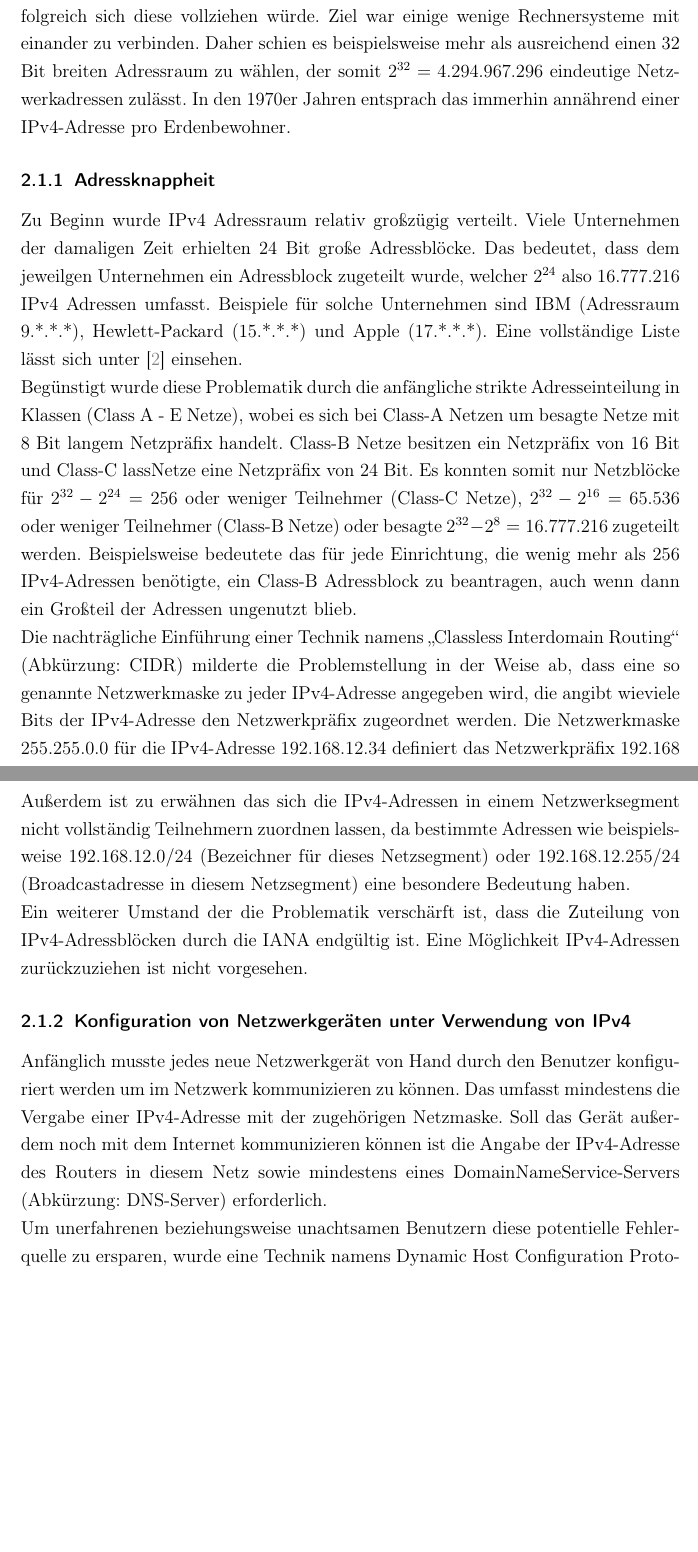
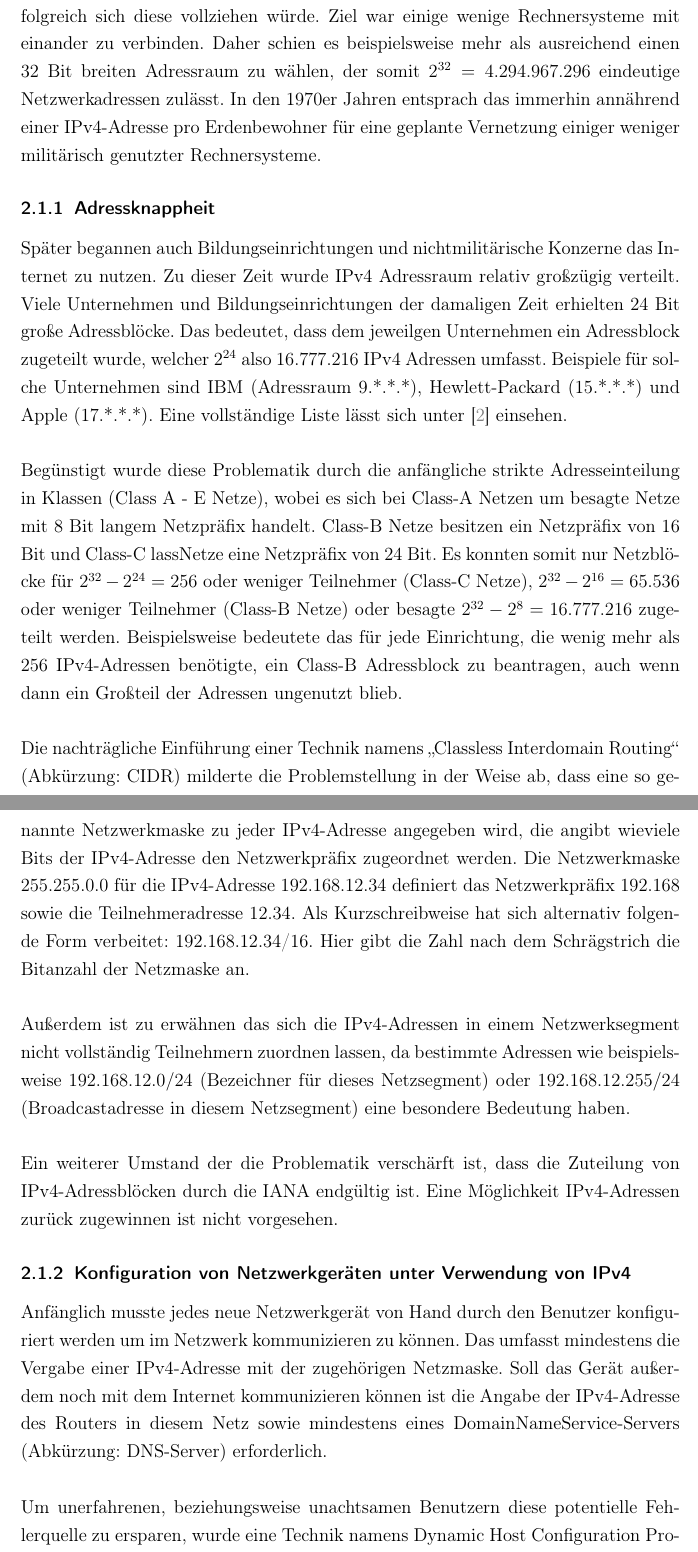
Before and after one commit to mkirbst/hgnbeleg, a LaTeX document (beleg-hgn.tex): two parts of pages 4 and 5 of 22 before the commit and two parts of pages 4 and 5 of 24 after it, joined at a grey line, cut so that both start at the same text, the shorter picture padded with empty space. Compiled offline with pdfLaTeX.

Commit message:
abschliessende Ueberarbeitungen

```diff
--- a/beleg-hgn.tex
+++ b/beleg-hgn.tex
@@ -153,25 +153,26 @@ Auch wenn klar sein muss, dass es im Umfang eines solchen Beleges nicht ann\"ahr
 Das Internet ist heute überall im täglichen Leben präsent und wird von der UN inzwischen zu den Menschenrechten gezählt.\cite{uninet} Die im Internet heute noch am häufigsten verwendete Protokollfamilie ist IPv4. Wie der folgende Abschnitt darlegt, ist die weitere Verwendung von IPv4 aber mit immer mehr Problemen behaftet.
 
 \subsection{Probleme mit IPv4}
-Zu Beginn der Entwicklung des Internets war nicht abzusehen wie rasant und erfolgreich sich diese vollziehen würde. Ziel war einige wenige Rechnersysteme mit einander zu verbinden. Daher schien es beispielsweise mehr als ausreichend einen 32 Bit breiten Adressraum zu wählen, der somit $2^{32} = 4.294.967.296$ eindeutige Netzwerkadressen zulässt. In den 1970er Jahren entsprach das immerhin annährend einer IPv4-Adresse pro Erdenbewohner.
+Zu Beginn der Entwicklung des Internets war nicht abzusehen wie rasant und erfolgreich sich diese vollziehen würde. Ziel war einige wenige Rechnersysteme mit einander zu verbinden. Daher schien es beispielsweise mehr als ausreichend einen 32 Bit breiten Adressraum zu wählen, der somit $2^{32} = 4.294.967.296$ eindeutige Netzwerkadressen zulässt. In den 1970er Jahren entsprach das immerhin annährend einer IPv4-Adresse pro Erdenbewohner f\"ur eine geplante Vernetzung einiger weniger milit\"arisch genutzter Rechnersysteme.
 
 \subsubsection{Adressknappheit}
-Zu Beginn wurde IPv4 Adressraum relativ gro\ss{}z\"ugig verteilt. Viele Unternehmen der damaligen Zeit erhielten 24 Bit gro\ss{}e Adressbl\"ocke. Das bedeutet, dass dem jeweilgen Unternehmen ein Adressblock zugeteilt wurde, welcher $2^{24}$ also $16.777.216$ IPv4 Adressen umfasst. Beispiele f\"ur solche Unternehmen sind IBM (Adressraum 9.*.*.*), Hewlett-Packard (15.*.*.*) und Apple (17.*.*.*). Eine vollst\"andige Liste l\"asst sich unter \cite{ianaipv4list} einsehen.
-
-Beg\"unstigt wurde diese Problematik durch die anf\"angliche strikte Adresseinteilung in Klassen (Class A - E Netze), wobei es sich bei Class-A Netzen um besagte Netze mit 8 Bit langem Netzpr\"afix handelt. Class-B Netze besitzen ein Netzpr\"afix von 16 Bit und Class-C lassNetze eine Netzpr\"afix von 24 Bit. Es konnten somit nur Netzbl\"ocke f\"ur $2^{32} - 2^{24} = 256$ oder weniger Teilnehmer (Class-C Netze), $2^{32} - 2^{16} = 65.536$ oder weniger Teilnehmer (Class-B Netze) oder besagte $2^{32} - 2^{8} = 16.777.216$ zugeteilt werden. Beispielsweise bedeutete das f\"ur jede Einrichtung, die wenig mehr als 256 IPv4-Adressen ben\"otigte, ein Class-B Adressblock zu beantragen, auch wenn dann ein Gro\ss{}teil der Adressen ungenutzt blieb.
-
-Die nachtr\"agliche Einf\"uhrung einer Technik namens "`Classless Interdomain Routing"' (Abk\"urzung: CIDR) milderte die Problemstellung in der Weise ab, dass eine so genannte Netzwerkmaske zu jeder IPv4-Adresse angegeben wird, die angibt wieviele Bits der IPv4-Adresse den Netzwerkpr\"afix zugeordnet werden. Die Netzwerkmaske $255.255.0.0$ f\"ur die IPv4-Adresse $192.168.12.34$ definiert das Netzwerkpr\"afix $192.168$ sowie die Teilnehmeradresse $12.34$.
-
-Au\ss{}erdem ist zu erw\"ahnen das sich die IPv4-Adressen in einem Netzwerksegment nicht vollst\"andig Teilnehmern zuordnen lassen, da bestimmte Adressen wie beispielsweise $192.168.12.0/24$ (Bezeichner f\"ur dieses Netzsegment) oder $192.168.12.255/24$ (Broadcastadresse in diesem Netzsegment) eine besondere Bedeutung haben.
-
-Ein weiterer Umstand der die Problematik versch\"arft ist, dass die Zuteilung von IPv4-Adressbl\"ocken durch die IANA endg\"ultig ist. Eine M\"oglichkeit IPv4-Adressen zur\"uckzuziehen ist nicht vorgesehen.
+Sp\"ater begannen auch Bildungseinrichtungen und nichtmilit\"arische Konzerne das Internet zu nutzen.
+Zu dieser Zeit wurde IPv4 Adressraum relativ gro\ss{}z\"ugig verteilt. Viele Unternehmen und Bildungseinrichtungen der damaligen Zeit erhielten 24 Bit gro\ss{}e Adressbl\"ocke. Das bedeutet, dass dem jeweilgen Unternehmen ein Adressblock zugeteilt wurde, welcher $2^{24}$ also $16.777.216$ IPv4 Adressen umfasst. Beispiele f\"ur solche Unternehmen sind IBM (Adressraum 9.*.*.*), Hewlett-Packard (15.*.*.*) und Apple (17.*.*.*). Eine vollst\"andige Liste l\"asst sich unter \cite{ianaipv4list} einsehen.\\
+\\
+Beg\"unstigt wurde diese Problematik durch die anf\"angliche strikte Adresseinteilung in Klassen (Class A - E Netze), wobei es sich bei Class-A Netzen um besagte Netze mit 8 Bit langem Netzpr\"afix handelt. Class-B Netze besitzen ein Netzpr\"afix von 16 Bit und Class-C lassNetze eine Netzpr\"afix von 24 Bit. Es konnten somit nur Netzbl\"ocke f\"ur $2^{32} - 2^{24} = 256$ oder weniger Teilnehmer (Class-C Netze), $2^{32} - 2^{16} = 65.536$ oder weniger Teilnehmer (Class-B Netze) oder besagte $2^{32} - 2^{8} = 16.777.216$ zugeteilt werden. Beispielsweise bedeutete das f\"ur jede Einrichtung, die wenig mehr als 256 IPv4-Adressen ben\"otigte, ein Class-B Adressblock zu beantragen, auch wenn dann ein Gro\ss{}teil der Adressen ungenutzt blieb.\\
+\\
+Die nachtr\"agliche Einf\"uhrung einer Technik namens "`Classless Interdomain Routing"' (Abk\"urzung: CIDR) milderte die Problemstellung in der Weise ab, dass eine so genannte Netzwerkmaske zu jeder IPv4-Adresse angegeben wird, die angibt wieviele Bits der IPv4-Adresse den Netzwerkpr\"afix zugeordnet werden. Die Netzwerkmaske $255.255.0.0$ f\"ur die IPv4-Adresse $192.168.12.34$ definiert das Netzwerkpr\"afix $192.168$ sowie die Teilnehmeradresse $12.34$. Als Kurzschreibweise hat sich alternativ folgende Form verbeitet: 192.168.12.34/16. Hier gibt die Zahl nach dem Schr\"agstrich die Bitanzahl der Netzmaske an.\\
+\\
+Au\ss{}erdem ist zu erw\"ahnen das sich die IPv4-Adressen in einem Netzwerksegment nicht vollst\"andig Teilnehmern zuordnen lassen, da bestimmte Adressen wie beispielsweise $192.168.12.0/24$ (Bezeichner f\"ur dieses Netzsegment) oder $192.168.12.255/24$ (Broadcastadresse in diesem Netzsegment) eine besondere Bedeutung haben. \\
+\\
+Ein weiterer Umstand der die Problematik versch\"arft ist, dass die Zuteilung von IPv4-Adressbl\"ocken durch die IANA endg\"ultig ist. Eine M\"oglichkeit IPv4-Adressen zur\"uck zugewinnen ist nicht vorgesehen.
 
 
 \subsubsection{Konfiguration von Netzwerkger\"aten  unter Verwendung von IPv4}
 
-Anf\"anglich musste jedes neue Netzwerkger\"at von Hand durch den Benutzer konfiguriert werden um im Netzwerk kommunizieren zu k\"onnen. Das umfasst mindestens die Vergabe einer IPv4-Adresse mit der zugeh\"origen Netzmaske. Soll das Ger\"at au\ss{}erdem noch mit dem Internet kommunizieren k\"onnen ist die Angabe der IPv4-Adresse des Routers in diesem Netz sowie mindestens eines DomainNameService-Servers (Abk\"urzung: DNS-Server) erforderlich.
-
-Um unerfahrenen beziehungsweise unachtsamen Benutzern diese potentielle Fehlerquelle zu ersparen, wurde eine Technik namens Dynamic Host Configuration Protocol (Abk\"urzung: DHCP) \cite[RFC2131]{RFC2131} spezifiziert, die es erm\"oglicht Konfiguration eines Netzwerkg\"er\"ates ohne Eingriff des Benutzers, nur durch einen DHCP-Server, welcher zustandsbasiert arbeitet,  in diesem Netzwerksegment vorzunehmen. Leider arbeitet auch dieser Mechanismus nicht immer zuverl\"assig und fehlerfrei. Beispielsweise ist es f\"ur ein Netzwerkger\"at durchaus m\"oglich manuell eine IPv4-Adresse zu konfigurieren und zu verwenden die innerhalb des IPv4-Adresskontingentes liegt, der einem DHCP-Server zur Zuteilung an anfragende DHCP-Klienten zugeteilt wurde. Solche Adresskonflikte f\"uhren in der Regel zu Netzwerkproblemen.
+Anf\"anglich musste jedes neue Netzwerkger\"at von Hand durch den Benutzer konfiguriert werden um im Netzwerk kommunizieren zu k\"onnen. Das umfasst mindestens die Vergabe einer IPv4-Adresse mit der zugeh\"origen Netzmaske. Soll das Ger\"at au\ss{}erdem noch mit dem Internet kommunizieren k\"onnen ist die Angabe der IPv4-Adresse des Routers in diesem Netz sowie mindestens eines DomainNameService-Servers (Abk\"urzung: DNS-Server) erforderlich.\\
+\\
+Um unerfahrenen, beziehungsweise unachtsamen Benutzern diese potentielle Fehlerquelle zu ersparen, wurde eine Technik namens Dynamic Host Configuration Protocol (Abk\"urzung: DHCP) \cite[RFC2131]{RFC2131} spezifiziert, die es erm\"oglicht Konfiguration eines Netzwerkg\"er\"ates ohne Eingriff des Benutzers, nur durch einen DHCP-Server, welcher zustandsbasiert arbeitet,  in diesem Netzwerksegment vorzunehmen. Leider arbeitet auch dieser Mechanismus nicht immer zuverl\"assig und fehlerfrei. Beispielsweise ist es f\"ur ein Netzwerkger\"at durchaus m\"oglich manuell eine IPv4-Adresse zu konfigurieren und zu verwenden die innerhalb des IPv4-Adresskontingentes liegt, der einem DHCP-Server zur Zuteilung an anfragende DHCP-Klienten zugeteilt wurde. Solche Adresskonflikte f\"uhren in der Regel zu Netzwerkproblemen.
 
 
 \subsection{NAT}
```
Also changed, not shown: beleg-hgn.tex (48 more changed lines).
